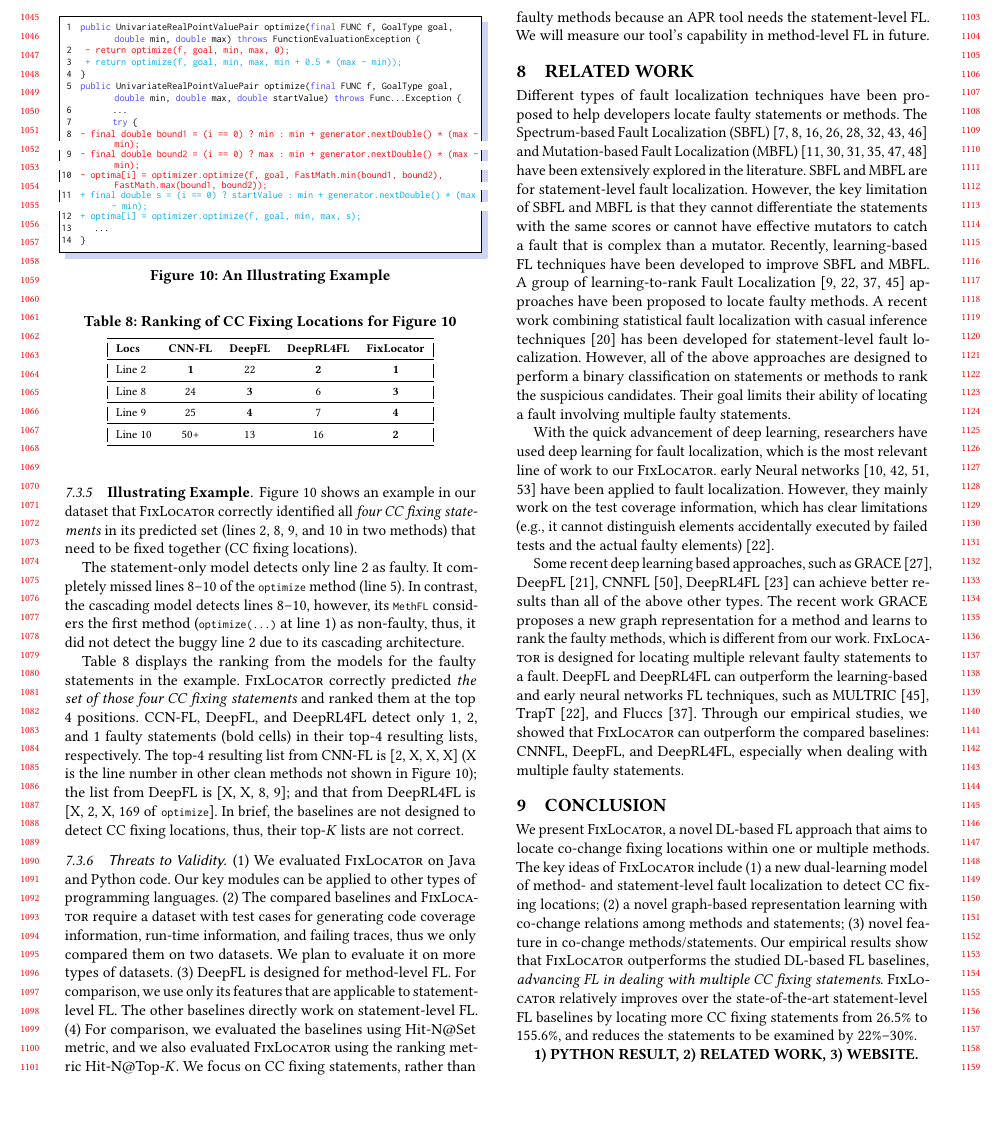
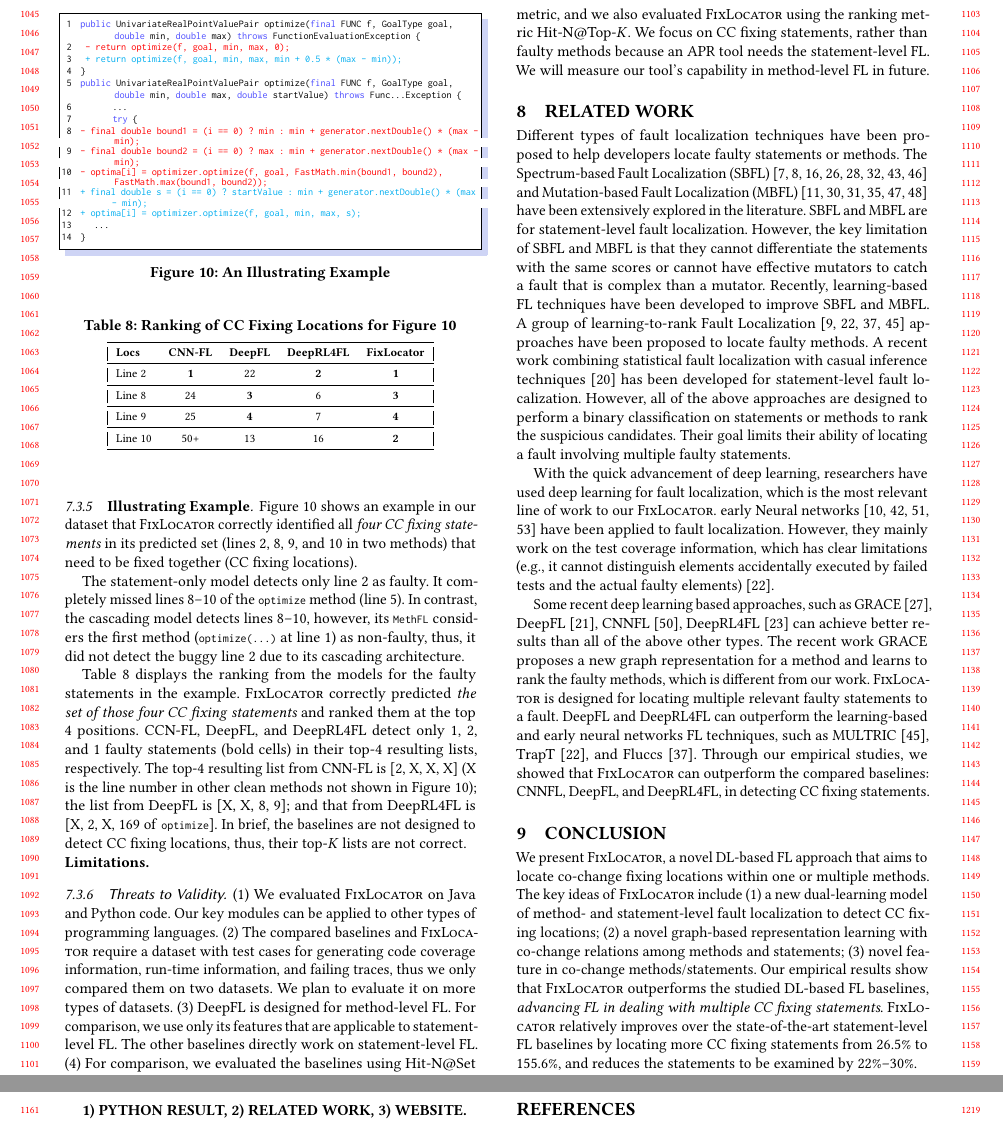
Before and after one commit to tien-n-nguyen/fixlocator, a LaTeX paper (icse22.tex, which reads sections/limitations.tex, sections/related.tex, sections/results.tex): part of page 10 of 12 before the commit and two parts of pages 10 and 11 of 12 after it, the two joined at a grey line, cut so that both start at the same text, the shorter picture padded with empty space. Compiled offline with pdfLaTeX.

Commit message:
template for limitations

```diff
--- /dev/null
+++ b/sections/limitations.tex
@@ -0,0 +1,4 @@
+%\subsubsection{Limitations}
+%\label{sec:limitations}
+
+\noindent {\bf Limitations.}
--- a/sections/related.tex
+++ b/sections/related.tex
@@ -13,7 +13,7 @@ With the quick advancement of deep learning, researchers have used deep learning
 %\textbf{Neural Networks and Deep Learning based Fault Localization}
 early Neural networks~\cite{zheng2016fault, briand2007using, zhang2017deep, wong2009bp} have been applied to fault localization.  However, they mainly work on the test coverage information, which has clear limitations (e.g., it cannot distinguish elements accidentally executed by failed tests and the actual faulty elements)~\cite{TraPT}.
 
-Some recent deep learning based approaches, such as GRACE~\cite{lou2021boosting}, DeepFL~\cite{DeepFL}, CNNFL~\cite{zhang2019cnn}, DeepRL4FL~\cite{icse21-fl} can achieve better results than all of the above other types. The recent work GRACE proposes a new graph representation for a method and learns to rank the faulty methods, which is different from our work. {\tool} is designed for locating multiple relevant faulty statements to a fault. DeepFL and DeepRL4FL can outperform the learning-based and early neural networks FL techniques, such as MULTRIC~\cite{MULTRIC}, TrapT~\cite{TraPT}, and Fluccs~\cite{sohn2017fluccs}. Through our empirical studies, we showed that {\tool} can outperform the compared baselines: CNNFL, DeepFL, and DeepRL4FL, especially when dealing with multiple faulty statements.
+Some recent deep learning based approaches, such as GRACE~\cite{lou2021boosting}, DeepFL~\cite{DeepFL}, CNNFL~\cite{zhang2019cnn}, DeepRL4FL~\cite{icse21-fl} can achieve better results than all of the above other types. The recent work GRACE proposes a new graph representation for a method and learns to rank the faulty methods, which is different from our work. {\tool} is designed for locating multiple relevant faulty statements to a fault. DeepFL and DeepRL4FL can outperform the learning-based and early neural networks FL techniques, such as MULTRIC~\cite{MULTRIC}, TrapT~\cite{TraPT}, and Fluccs~\cite{sohn2017fluccs}. Through our empirical studies, we showed that {\tool} can outperform the compared baselines: CNNFL, DeepFL, and DeepRL4FL, in detecting CC fixing statements.
 
 
 %Lingming's paper GRACE has code now, but we won't have time to implement it and also it is designed for method ranking, our approach is proposed for statement-level. Their model is designed for method-level fault localization, aiming to provide rankings of faulty methods, which is different from our work.
--- a/sections/results.tex
+++ b/sections/results.tex
@@ -5,3 +5,4 @@
 \input{sections/RQ3-result}
 \input{sections/RQ4-result}
 \input{sections/discussions}
+\input{sections/limitations}
```
